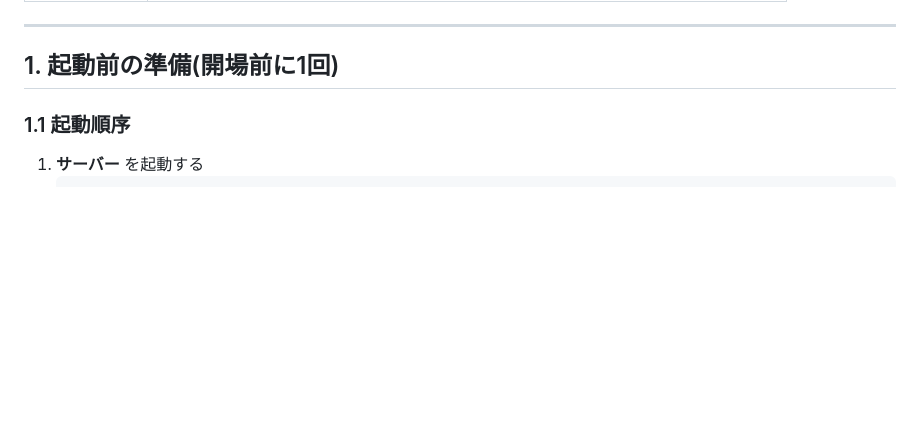
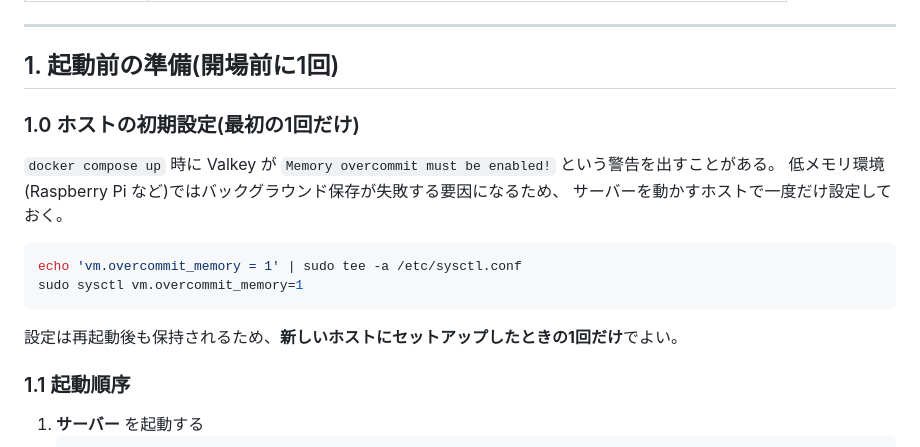
Before and after one commit to ayumu-bekki/radio-terror, a Markdown page: docs/manager_manual.md, the part around the change. GitHub-like rendering; blank space fills up the shorter version.

Commit message:
Valkeyのメモリオーバーコミット設定を追加

````diff
--- a/docs/manager_manual.md
+++ b/docs/manager_manual.md
@@ -22,6 +22,19 @@ RADIO TERROR を運営する人(マネージャー)のための手順書。
 ---
 
 ## 1. 起動前の準備(開場前に1回)
+
+### 1.0 ホストの初期設定(最初の1回だけ)
+
+`docker compose up` 時に Valkey が `Memory overcommit must be enabled!` という警告を出すことがある。
+低メモリ環境(Raspberry Pi など)ではバックグラウンド保存が失敗する要因になるため、
+サーバーを動かすホストで一度だけ設定しておく。
+
+```bash
+echo 'vm.overcommit_memory = 1' | sudo tee -a /etc/sysctl.conf
+sudo sysctl vm.overcommit_memory=1
+```
+
+設定は再起動後も保持されるため、**新しいホストにセットアップしたときの1回だけ**でよい。
 
 ### 1.1 起動順序
 
````
